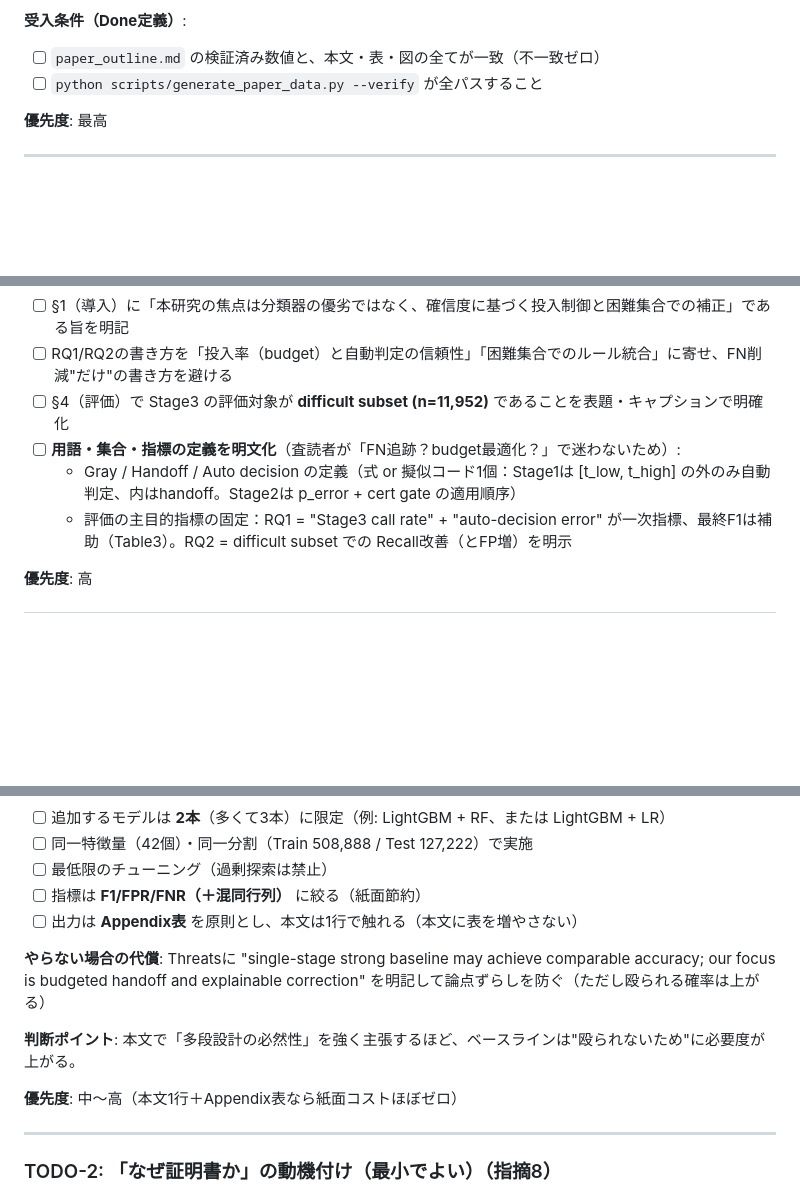
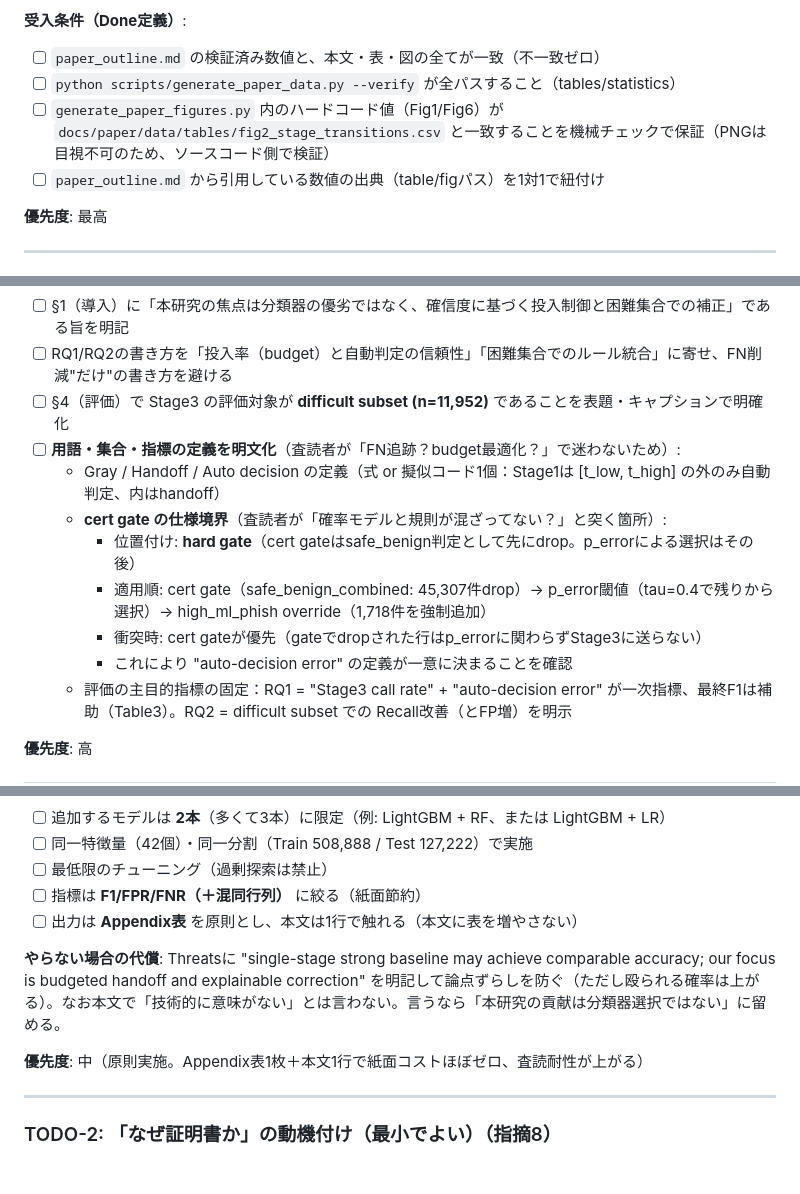
Before and after one commit to iasomura/nextstep2026, a Markdown page: docs/paper/TODO.md, 3 parts joined by grey strips. Drawn GitHub-style; blank space fills up the shorter version.

Commit message:
Strengthen TODO.md: verify scope, cert gate spec, baseline priority
- TODO-0: Done定義にFig1/Fig6ソースコード検証と数値出典紐付けを追加
- TODO-7: cert gateの仕様境界（hard gate, 適用順序, 衝突時優先）を追加
- TODO-8: 図タイトル禁止語を明記（案A採用時の事故防止）
- TODO-1: 優先度を「中（原則実施）」に固定

Co-Authored-By: Claude Opus 4.6 <noreply@anthropic.com>

```diff
--- a/docs/paper/TODO.md
+++ b/docs/paper/TODO.md
@@ -25,7 +25,9 @@
 
 **受入条件（Done定義）**:
 - [ ] `paper_outline.md` の検証済み数値と、本文・表・図の全てが一致（不一致ゼロ）
-- [ ] `python scripts/generate_paper_data.py --verify` が全パスすること
+- [ ] `python scripts/generate_paper_data.py --verify` が全パスすること（tables/statistics）
+- [ ] `generate_paper_figures.py` 内のハードコード値（Fig1/Fig6）が `docs/paper/data/tables/fig2_stage_transitions.csv` と一致することを機械チェックで保証（PNGは目視不可のため、ソースコード側で検証）
+- [ ] `paper_outline.md` から引用している数値の出典（table/figパス）を1対1で紐付け
 
 **優先度**: 最高
 
@@ -42,7 +44,12 @@
 - [ ] RQ1/RQ2の書き方を「投入率（budget）と自動判定の信頼性」「困難集合でのルール統合」に寄せ、FN削減"だけ"の書き方を避ける
 - [ ] §4（評価）で Stage3 の評価対象が **difficult subset (n=11,952)** であることを表題・キャプションで明確化
 - [ ] **用語・集合・指標の定義を明文化**（査読者が「FN追跡？budget最適化？」で迷わないため）:
-  - Gray / Handoff / Auto decision の定義（式 or 擬似コード1個：Stage1は [t_low, t_high] の外のみ自動判定、内はhandoff。Stage2は p_error + cert gate の適用順序）
+  - Gray / Handoff / Auto decision の定義（式 or 擬似コード1個：Stage1は [t_low, t_high] の外のみ自動判定、内はhandoff）
+  - **cert gate の仕様境界**（査読者が「確率モデルと規則が混ざってない？」と突く箇所）:
+    - 位置付け: **hard gate**（cert gateはsafe_benign判定として先にdrop。p_errorによる選択はその後）
+    - 適用順: cert gate（safe_benign_combined: 45,307件drop）→ p_error閾値（tau=0.4で残りから選択）→ high_ml_phish override（1,718件を強制追加）
+    - 衝突時: cert gateが優先（gateでdropされた行はp_errorに関わらずStage3に送らない）
+    - これにより "auto-decision error" の定義が一意に決まることを確認
   - 評価の主目的指標の固定：RQ1 = "Stage3 call rate" + "auto-decision error" が一次指標、最終F1は補助（Table3）。RQ2 = difficult subset での Recall改善（とFP増）を明示
 
 **優先度**: 高
@@ -106,11 +117,9 @@
 - [ ] 指標は **F1/FPR/FNR（＋混同行列）** に絞る（紙面節約）
 - [ ] 出力は **Appendix表** を原則とし、本文は1行で触れる（本文に表を増やさない）
 
-**やらない場合の代償**: Threatsに "single-stage strong baseline may achieve comparable accuracy; our focus is budgeted handoff and explainable correction" を明記して論点ずらしを防ぐ（ただし殴られる確率は上がる）
+**やらない場合の代償**: Threatsに "single-stage strong baseline may achieve comparable accuracy; our focus is budgeted handoff and explainable correction" を明記して論点ずらしを防ぐ（ただし殴られる確率は上がる）。なお本文で「技術的に意味がない」とは言わない。言うなら「本研究の貢献は分類器選択ではない」に留める。
 
-**判断ポイント**: 本文で「多段設計の必然性」を強く主張するほど、ベースラインは"殴られないため"に必要度が上がる。
-
-**優先度**: 中〜高（本文1行＋Appendix表なら紙面コストほぼゼロ）
+**優先度**: 中（原則実施。Appendix表1枚＋本文1行で紙面コストほぼゼロ、査読耐性が上がる）
 
 ---
 
```
Also changed, not shown: other parts of docs/paper/TODO.md (+6 -2 lines).
